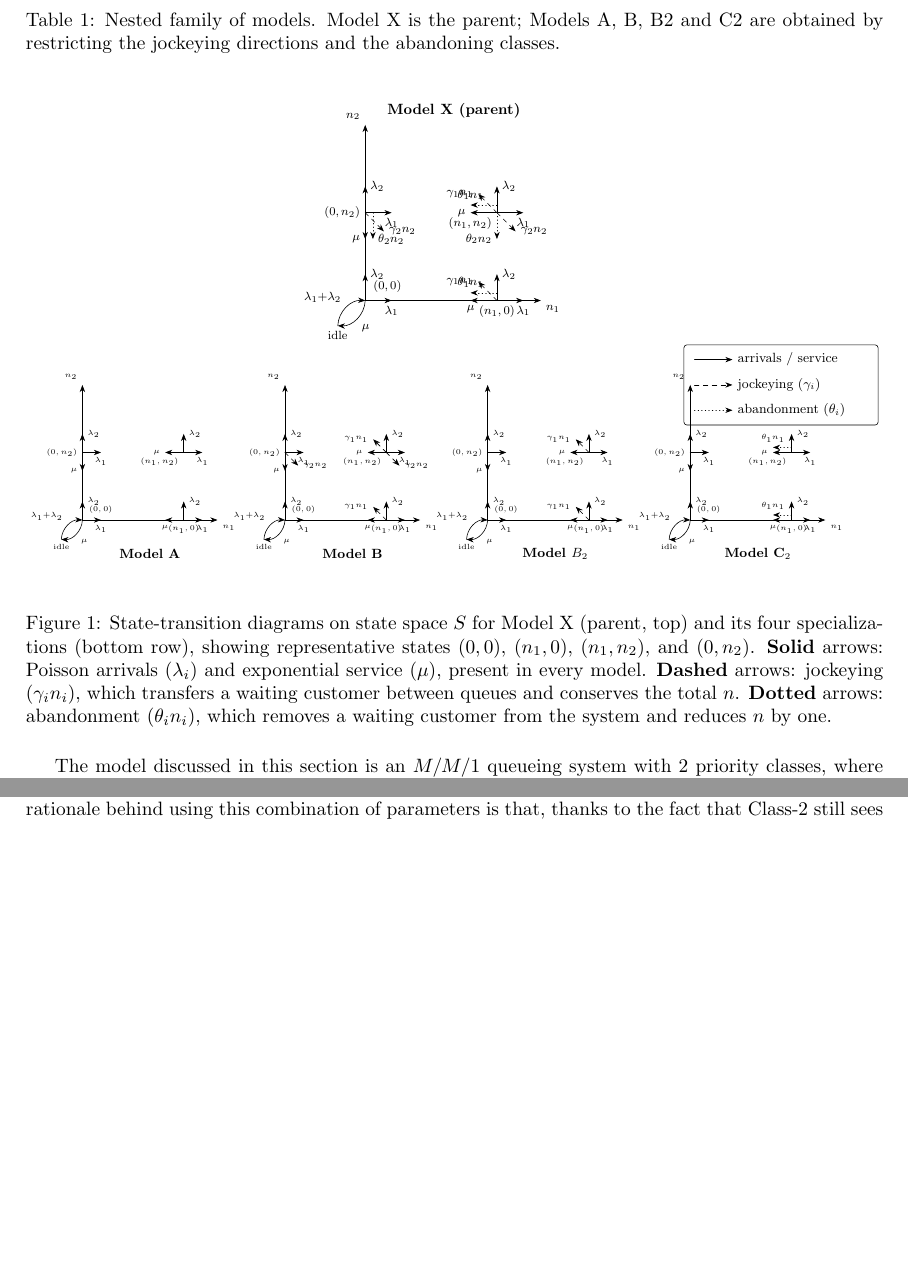
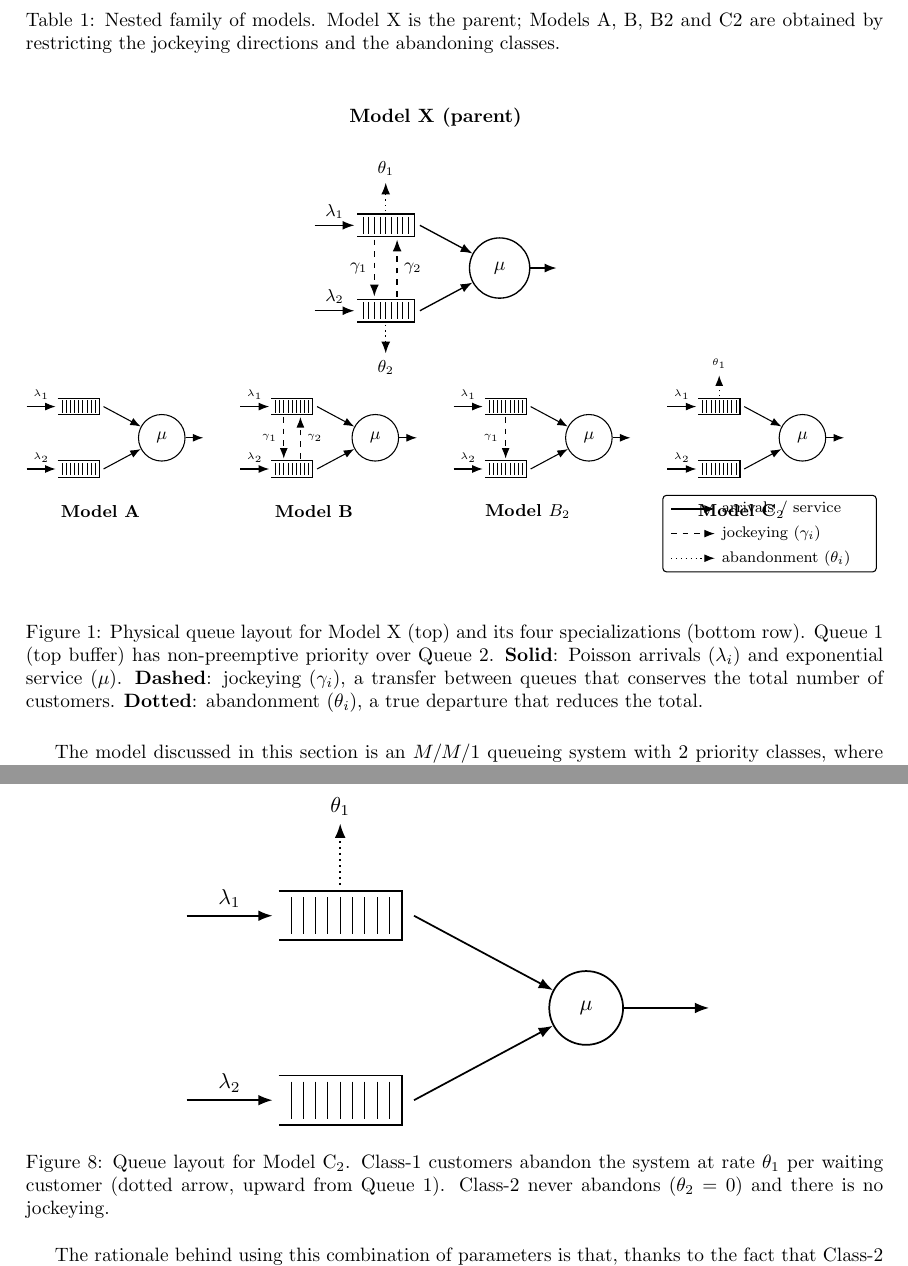
Before and after one commit to M-M-Vic/M-Thesis---Notes, a LaTeX paper (main.tex, which reads chapters/04_model_x.tex, chapters/08_model_c2.tex, figures/model-c2-queue.tikz): two parts of pages 4 and 43 of 50 before the commit and two parts of pages 4 and 43 of 49 after it, joined at a grey line, cut so that both start at the same text, the shorter picture padded with empty space. Compiled offline with pdfLaTeX.

Commit message:
Claude diagrams

```diff
--- a/chapters/04_model_x.tex
+++ b/chapters/04_model_x.tex
@@ -27,18 +27,15 @@ summarised below.}
 \begin{figure}[H]
     \centering
     \resizebox{\textwidth}{!}{%
-        \input{figures/models-overview.tikz}%
+        \input{figures/models-queue-overview.tikz}%
     }
-    \caption{State-transition diagrams on state space $S$ for Model~X (parent, top)
-    and its four specializations (bottom row), showing representative states
-    $(0,0)$, $(n_1,0)$, $(n_1,n_2)$, and $(0,n_2)$.
-    \textbf{Solid} arrows: Poisson arrivals ($\lambda_i$) and exponential service ($\mu$),
-    present in every model.
-    \textbf{Dashed} arrows: jockeying ($\gamma_i n_i$), which transfers a waiting
-    customer between queues and conserves the total~$n$.
-    \textbf{Dotted} arrows: abandonment ($\theta_i n_i$), which removes a waiting
-    customer from the system and reduces~$n$ by one.}
-    \label{fig:models-overview}
+    \caption{Physical queue layout for Model~X (top) and its four specializations
+    (bottom row). Queue~1 (top buffer) has non-preemptive priority over Queue~2.
+    \textbf{Solid}: Poisson arrivals ($\lambda_i$) and exponential service ($\mu$).
+    \textbf{Dashed}: jockeying ($\gamma_i$), a transfer between queues that conserves
+    the total number of customers.
+    \textbf{Dotted}: abandonment ($\theta_i$), a true departure that reduces the total.}
+    \label{fig:models-queue-overview}
 \end{figure}
 
 The model discussed in this section is an $M/M/1$ queueing system with $2$ priority
--- a/chapters/08_model_c2.tex
+++ b/chapters/08_model_c2.tex
@@ -1,3 +1,2 @@
 \section{Analysis of Model~C$_2$ ($\theta_1>0,\,\gamma_1=\gamma_2=\theta_2=0$)}
 
-In this section, we will derive $P(x,y)$ for this model where only true abandonments coming from Class-$1$ take place, while no abandonments in Class-$2$ or jockeying of any sort are taken into account. The rationale behind using this combination of parameters is that, thanks to the fact that Class-$2$ still sees Poisson arrivals, the same sort of probabilistic arguments we used for Model A will hold. Moreover, we will see that the resulting equation when plugging this combination of parameters in our fundamental equation (Equation~\eqref{eq:C2:fundamental}) yields a \textit{first-order linear ODE} in $x$ and, $P_y(y)$ can be taken out of the integral, saving us from having to solve an equation of the Volterra family.
@@ -4,3 +4,5 @@ In this section, we will derive $P(x,y)$ for this model where only true abandonm
 
 \begin{figure}[H]
     \centering
+    \resizebox{0.62\textwidth}{!}{%
+        \input{figures/model-c2-queue.tikz}%
@@ -9 +9,6 @@ In this section, we will derive $P(x,y)$ for this model where only true abandonm
     }
+    \caption{Queue layout for Model~C$_2$. Class-1 customers abandon the system
+    at rate $\theta_1$ per waiting customer (dotted arrow, upward from Queue~1).
+    Class-2 never abandons ($\theta_2=0$) and there is no jockeying.}
+    \label{fig:model-c2-queue}
+\end{figure} The rationale behind using this combination of parameters is that, thanks to the fact that Class-$2$ still sees Poisson arrivals, the same sort of probabilistic arguments we used for Model A will hold. Moreover, we will see that the resulting equation when plugging this combination of parameters in our fundamental equation (Equation~\eqref{eq:C2:fundamental}) yields a \textit{first-order linear ODE} in $x$ and, $P_y(y)$ can be taken out of the integral, saving us from having to solve an equation of the Volterra family.
--- /dev/null
+++ b/figures/model-c2-queue.tikz
@@ -0,0 +1,25 @@
+% Model C₂: γ₁=γ₂=θ₂=0, θ₁>0
+% Class-1 customers abandon the queue at rate θ₁ (dotted, upward from Queue 1).
+% No jockeying. Class-2 never abandons.
+\begin{tikzpicture}[>=Latex, thick]
+
+    % ── Queue 1 (top, Class-1, priority) ──────────────────────────────────────
+    \draw (0, 1.9) -- (2, 1.9) -- (2, 1.1) -- (0, 1.1);
+    \foreach \x in {0.2, 0.4, ..., 1.8} { \draw[thin] (\x, 1.8) -- (\x, 1.2); }
+    \draw[->] (-1.5, 1.5) -- (-0.1, 1.5) node[midway, above] {$\lambda_1$};
+    % θ₁: Class-1 abandonment (dotted, upward)
+    \draw[->, dotted] (1, 2.0) -- (1, 3.0) node[above] {$\theta_1$};
+
+    % ── Queue 2 (bottom, Class-2) ──────────────────────────────────────────────
+    \draw (0, -1.1) -- (2, -1.1) -- (2, -1.9) -- (0, -1.9);
+    \foreach \x in {0.2, 0.4, ..., 1.8} { \draw[thin] (\x, -1.2) -- (\x, -1.8); }
+    \draw[->] (-1.5, -1.5) -- (-0.1, -1.5) node[midway, above] {$\lambda_2$};
+    % No θ₂: Class-2 does not abandon
+
+    % ── Server ────────────────────────────────────────────────────────────────
+    \node[draw, circle, minimum size=1.2cm] (server) at (5, 0) {$\mu$};
+    \draw[->] (2.2,  1.5) -- (server);
+    \draw[->] (2.2, -1.5) -- (server);
+    \draw[->] (server) -- (7, 0);
+
+\end{tikzpicture}
--- /dev/null
+++ b/figures/models-queue-overview.tikz
@@ -0,0 +1,122 @@
+% Combined queue-layout overview of all five models.
+%
+% Layout:
+%   Row 1 (top):    Model X  — scale 0.52, centred over row 2
+%   Row 2 (bottom): A | B | B₂ | C₂  — scale 0.38, evenly spaced
+%
+% The local coordinate system of each sub-diagram (inherited from queue_diagram style):
+%   x : −1.5 (arrivals) … 7 (departure)   total span ≈ 8.5
+%   y : −3   (θ₂ tip)   … 3 (θ₁ tip)     total span = 6
+%   Server at (5, 0), queues at x∈[0,2], y centres ±1.5.
+%
+% Arrow conventions (same as individual diagrams):
+%   solid  → arrivals (λ_i) and service (μ)
+%   dashed → jockeying (γ_i)   conserves n
+%   dotted → abandonment (θ_i) reduces n
+%
+% "line width=0.55pt" inside each scope keeps strokes proportional at small scale.
+%
+\begin{tikzpicture}[>=Latex]
+
+% ─────────────────────────────────────────────────────────────────────────────
+% ROW 2 (bottom): Models A, B, B₂, C₂  — scale 0.38, x-pitch = 3.9
+% ─────────────────────────────────────────────────────────────────────────────
+
+% ── Model A ──────────────────────────────────────────────────────────────────
+\begin{scope}[shift={(0, 0)}, scale=0.38, line width=0.55pt]
+    \draw (0,1.9)--(2,1.9)--(2,1.1)--(0,1.1);
+    \foreach \x in {0.2,0.4,...,1.8}{\draw[line width=0.3pt](\x,1.8)--(\x,1.2);}
+    \draw[->](-1.5,1.5)--(-0.1,1.5) node[midway,above,font=\tiny]{$\lambda_1$};
+    \draw (0,-1.1)--(2,-1.1)--(2,-1.9)--(0,-1.9);
+    \foreach \x in {0.2,0.4,...,1.8}{\draw[line width=0.3pt](\x,-1.2)--(\x,-1.8);}
+    \draw[->](-1.5,-1.5)--(-0.1,-1.5) node[midway,above,font=\tiny]{$\lambda_2$};
+    \node[draw,circle,minimum size=0.85cm,font=\small](s1) at (5,0){$\mu$};
+    \draw[->](2.2,1.5)--(s1); \draw[->](2.2,-1.5)--(s1); \draw[->](s1)--(7,0);
+\end{scope}
+\node[font=\small\bfseries] at (0.78, -1.35) {Model~A};
+
+% ── Model B ──────────────────────────────────────────────────────────────────
+\begin{scope}[shift={(3.9, 0)}, scale=0.38, line width=0.55pt]
+    \draw (0,1.9)--(2,1.9)--(2,1.1)--(0,1.1);
+    \foreach \x in {0.2,0.4,...,1.8}{\draw[line width=0.3pt](\x,1.8)--(\x,1.2);}
+    \draw[->](-1.5,1.5)--(-0.1,1.5) node[midway,above,font=\tiny]{$\lambda_1$};
+    \draw (0,-1.1)--(2,-1.1)--(2,-1.9)--(0,-1.9);
+    \foreach \x in {0.2,0.4,...,1.8}{\draw[line width=0.3pt](\x,-1.2)--(\x,-1.8);}
+    \draw[->](-1.5,-1.5)--(-0.1,-1.5) node[midway,above,font=\tiny]{$\lambda_2$};
+    \draw[->,dashed](0.6,1.0)--(0.6,-1.0) node[midway,left,font=\tiny]{$\gamma_1$};
+    \draw[->,dashed](1.4,-1.0)--(1.4,1.0) node[midway,right,font=\tiny]{$\gamma_2$};
+    \node[draw,circle,minimum size=0.85cm,font=\small](s2) at (5,0){$\mu$};
+    \draw[->](2.2,1.5)--(s2); \draw[->](2.2,-1.5)--(s2); \draw[->](s2)--(7,0);
+\end{scope}
+\node[font=\small\bfseries] at (4.68, -1.35) {Model~B};
+
+% ── Model B₂ ─────────────────────────────────────────────────────────────────
+\begin{scope}[shift={(7.8, 0)}, scale=0.38, line width=0.55pt]
+    \draw (0,1.9)--(2,1.9)--(2,1.1)--(0,1.1);
+    \foreach \x in {0.2,0.4,...,1.8}{\draw[line width=0.3pt](\x,1.8)--(\x,1.2);}
+    \draw[->](-1.5,1.5)--(-0.1,1.5) node[midway,above,font=\tiny]{$\lambda_1$};
+    \draw (0,-1.1)--(2,-1.1)--(2,-1.9)--(0,-1.9);
+    \foreach \x in {0.2,0.4,...,1.8}{\draw[line width=0.3pt](\x,-1.2)--(\x,-1.8);}
+    \draw[->](-1.5,-1.5)--(-0.1,-1.5) node[midway,above,font=\tiny]{$\lambda_2$};
+    \draw[->,dashed](1.0,1.0)--(1.0,-1.0) node[midway,left,font=\tiny]{$\gamma_1$};
+    \node[draw,circle,minimum size=0.85cm,font=\small](s3) at (5,0){$\mu$};
+    \draw[->](2.2,1.5)--(s3); \draw[->](2.2,-1.5)--(s3); \draw[->](s3)--(7,0);
+\end{scope}
+\node[font=\small\bfseries] at (8.58, -1.35) {Model~$B_2$};
+
+% ── Model C₂ ─────────────────────────────────────────────────────────────────
+\begin{scope}[shift={(11.7, 0)}, scale=0.38, line width=0.55pt]
+    \draw (0,1.9)--(2,1.9)--(2,1.1)--(0,1.1);
+    \foreach \x in {0.2,0.4,...,1.8}{\draw[line width=0.3pt](\x,1.8)--(\x,1.2);}
+    \draw[->](-1.5,1.5)--(-0.1,1.5) node[midway,above,font=\tiny]{$\lambda_1$};
+    \draw[->,dotted](1,2.0)--(1,3.0) node[above,font=\tiny]{$\theta_1$};
+    \draw (0,-1.1)--(2,-1.1)--(2,-1.9)--(0,-1.9);
+    \foreach \x in {0.2,0.4,...,1.8}{\draw[line width=0.3pt](\x,-1.2)--(\x,-1.8);}
+    \draw[->](-1.5,-1.5)--(-0.1,-1.5) node[midway,above,font=\tiny]{$\lambda_2$};
+    \node[draw,circle,minimum size=0.85cm,font=\small](s4) at (5,0){$\mu$};
+    \draw[->](2.2,1.5)--(s4); \draw[->](2.2,-1.5)--(s4); \draw[->](s4)--(7,0);
+\end{scope}
+\node[font=\small\bfseries] at (12.48, -1.35) {Model~C$_2$};
+
+% ─────────────────────────────────────────────────────────────────────────────
+% ROW 1 (top): Model X — scale 0.52, centred over row 2
+%
+% Row 2 visual centre (x): row spans from −1.5×0.38=−0.57 at left edge of A
+%   to 11.7+7×0.38=14.36 at right edge of C₂ → centre ≈ (−0.57+14.36)/2 = 6.90
+% Model X at scale 0.52: diagram centre in local coords = (−1.5+7)/2 = 2.75
+%   → shift_x = 6.90 − 2.75×0.52 = 6.90 − 1.43 = 5.47
+% Row 2 top: 1.9×0.38 = 0.72 (queue tops) + θ label offset for C₂ ≈ 1.14
+% Gap: 0.9 → Model X bottom = 1.14+0.9 = 2.04
+% Model X bottom in local coords: −1.5 (arrival y offset actually minimum is −1.9)
+%   → −1.9×0.52 = −0.99 below its shift_y → shift_y = 2.04+0.99 = 3.03 ≈ 3.1
+% ─────────────────────────────────────────────────────────────────────────────
+\begin{scope}[shift={(5.47, 3.1)}, scale=0.52, line width=0.7pt]
+    \draw (0,1.9)--(2,1.9)--(2,1.1)--(0,1.1);
+    \foreach \x in {0.2,0.4,...,1.8}{\draw[line width=0.35pt](\x,1.8)--(\x,1.2);}
+    \draw[->](-1.5,1.5)--(-0.1,1.5) node[midway,above,font=\small]{$\lambda_1$};
+    \draw[->,dotted](1,2.0)--(1,3.0) node[above,font=\small]{$\theta_1$};
+    \draw (0,-1.1)--(2,-1.1)--(2,-1.9)--(0,-1.9);
+    \foreach \x in {0.2,0.4,...,1.8}{\draw[line width=0.35pt](\x,-1.2)--(\x,-1.8);}
+    \draw[->](-1.5,-1.5)--(-0.1,-1.5) node[midway,above,font=\small]{$\lambda_2$};
+    \draw[->,dotted](1,-2.0)--(1,-3.0) node[below,font=\small]{$\theta_2$};
+    \draw[->,dashed](0.6,1.0)--(0.6,-1.0) node[midway,left,font=\small]{$\gamma_1$};
+    \draw[->,dashed](1.4,-1.0)--(1.4,1.0) node[midway,right,font=\small]{$\gamma_2$};
+    \node[draw,circle,minimum size=1.1cm,font=\normalsize](sX) at (5,0){$\mu$};
+    \draw[->](2.2,1.5)--(sX); \draw[->](2.2,-1.5)--(sX); \draw[->](sX)--(7,0);
+\end{scope}
+\node[font=\normalsize\bfseries] at (6.90, 5.85) {Model~X (parent)};
+
+% ─────────────────────────────────────────────────────────────────────────────
+% Legend (bottom right)
+% ─────────────────────────────────────────────────────────────────────────────
+\begin{scope}[shift={(11.2, -2.2)}, line width=0.55pt]
+    \draw[->]         (0, 0.9) -- (0.8, 0.9)
+        node[right, font=\footnotesize] {arrivals / service};
+    \draw[->, dashed]  (0, 0.45) -- (0.8, 0.45)
+        node[right, font=\footnotesize] {jockeying ($\gamma_i$)};
+    \draw[->, dotted]  (0, 0.0) -- (0.8, 0.0)
+        node[right, font=\footnotesize] {abandonment ($\theta_i$)};
+    \draw[rounded corners=2pt] (-0.15, -0.25) rectangle (3.75, 1.15);
+\end{scope}
+
+\end{tikzpicture}
```
Also changed, not shown: chapters/05_model_a.tex (+5 -6 lines), chapters/06_model_b.tex (+6 -6 lines), chapters/07_model_b2.tex (+6 -6 lines), figures/model-a-queue.tikz (added, +21 -0 lines), figures/model-b-queue.tikz (added, +27 -0 lines), figures/model-b2-queue.tikz (added, +26 -0 lines), figures/model-x-queue.tikz (renamed from figures/queue_diagram.tikz), chapters/04_model_x.tex (2 more changed lines), chapters/08_model_c2.tex (10 more changed lines).
